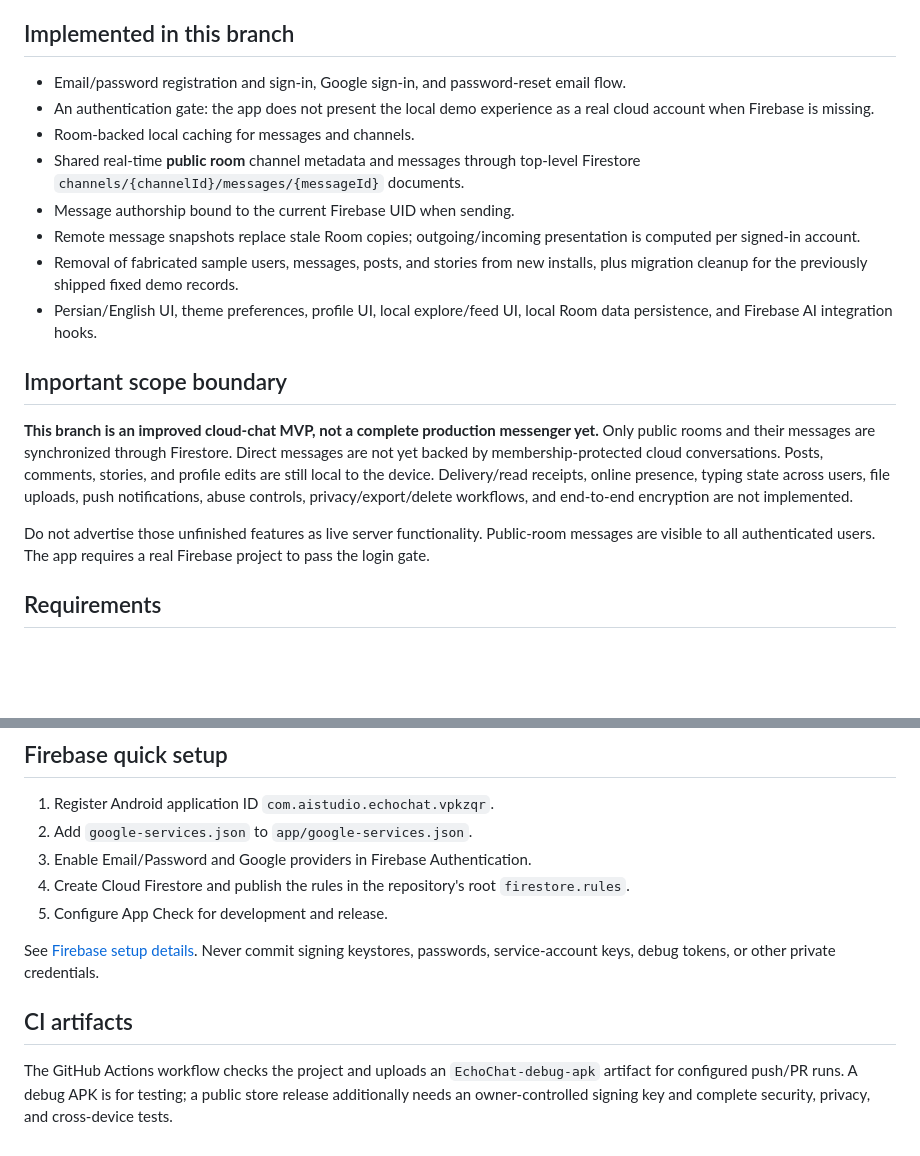
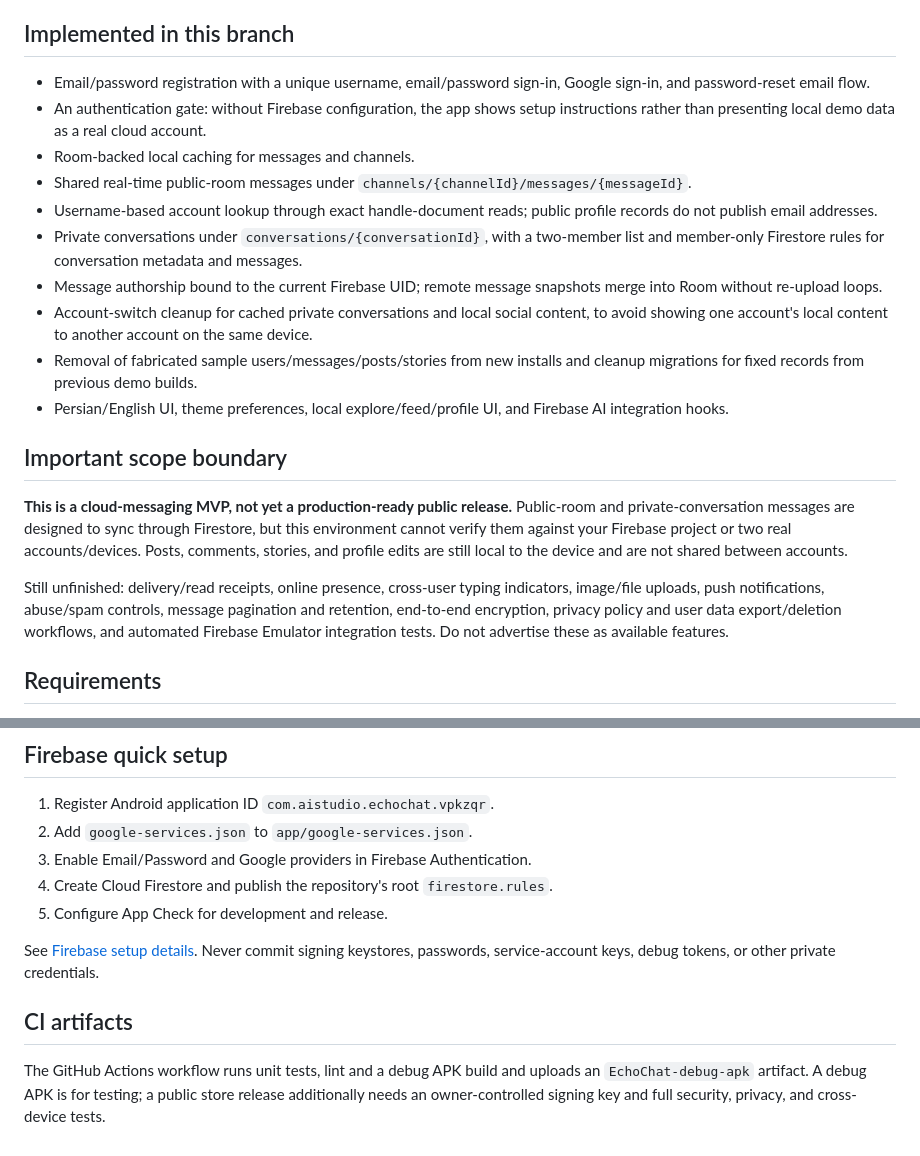
Before and after one commit to Its-Amir-AMD/Echo-Chat-2, a Markdown page: echochat-fixed-source/README.md, 2 parts joined by grey strips. Drawn GitHub-style; blank space fills up the shorter version.

Commit message:
Update implementation scope for username-based private conversations

```diff
--- a/echochat-fixed-source/README.md
+++ b/echochat-fixed-source/README.md
@@ -4,20 +4,22 @@ EchoChat is a native Android app built with Kotlin, Jetpack Compose, Material 3,
 
 ## Implemented in this branch
 
-- Email/password registration and sign-in, Google sign-in, and password-reset email flow.
-- An authentication gate: the app does not present the local demo experience as a real cloud account when Firebase is missing.
+- Email/password registration with a unique username, email/password sign-in, Google sign-in, and password-reset email flow.
+- An authentication gate: without Firebase configuration, the app shows setup instructions rather than presenting local demo data as a real cloud account.
 - Room-backed local caching for messages and channels.
-- Shared real-time **public room** channel metadata and messages through top-level Firestore `channels/{channelId}/messages/{messageId}` documents.
-- Message authorship bound to the current Firebase UID when sending.
-- Remote message snapshots replace stale Room copies; outgoing/incoming presentation is computed per signed-in account.
-- Removal of fabricated sample users, messages, posts, and stories from new installs, plus migration cleanup for the previously shipped fixed demo records.
-- Persian/English UI, theme preferences, profile UI, local explore/feed UI, local Room data persistence, and Firebase AI integration hooks.
+- Shared real-time public-room messages under `channels/{channelId}/messages/{messageId}`.
+- Username-based account lookup through exact handle-document reads; public profile records do not publish email addresses.
+- Private conversations under `conversations/{conversationId}`, with a two-member list and member-only Firestore rules for conversation metadata and messages.
+- Message authorship bound to the current Firebase UID; remote message snapshots merge into Room without re-upload loops.
+- Account-switch cleanup for cached private conversations and local social content, to avoid showing one account's local content to another account on the same device.
+- Removal of fabricated sample users/messages/posts/stories from new installs and cleanup migrations for fixed records from previous demo builds.
+- Persian/English UI, theme preferences, local explore/feed/profile UI, and Firebase AI integration hooks.
 
 ## Important scope boundary
 
-**This branch is an improved cloud-chat MVP, not a complete production messenger yet.** Only public rooms and their messages are synchronized through Firestore. Direct messages are not yet backed by membership-protected cloud conversations. Posts, comments, stories, and profile edits are still local to the device. Delivery/read receipts, online presence, typing state across users, file uploads, push notifications, abuse controls, privacy/export/delete workflows, and end-to-end encryption are not implemented.
+**This is a cloud-messaging MVP, not yet a production-ready public release.** Public-room and private-conversation messages are designed to sync through Firestore, but this environment cannot verify them against your Firebase project or two real accounts/devices. Posts, comments, stories, and profile edits are still local to the device and are not shared between accounts.
 
-Do not advertise those unfinished features as live server functionality. Public-room messages are visible to all authenticated users. The app requires a real Firebase project to pass the login gate.
+Still unfinished: delivery/read receipts, online presence, cross-user typing indicators, image/file uploads, push notifications, abuse/spam controls, message pagination and retention, end-to-end encryption, privacy policy and user data export/deletion workflows, and automated Firebase Emulator integration tests. Do not advertise these as available features.
 
 ## Requirements
 
@@ -49,11 +51,11 @@ On macOS/Linux, run the same tasks through `./gradlew`.
 1. Register Android application ID `com.aistudio.echochat.vpkzqr`.
 2. Add `google-services.json` to `app/google-services.json`.
 3. Enable Email/Password and Google providers in Firebase Authentication.
-4. Create Cloud Firestore and publish the rules in the repository's root `firestore.rules`.
+4. Create Cloud Firestore and publish the repository's root `firestore.rules`.
 5. Configure App Check for development and release.
 
 See [Firebase setup details](app/FIREBASE_SETUP.md). Never commit signing keystores, passwords, service-account keys, debug tokens, or other private credentials.
 
 ## CI artifacts
 
-The GitHub Actions workflow checks the project and uploads an `EchoChat-debug-apk` artifact for configured push/PR runs. A debug APK is for testing; a public store release additionally needs an owner-controlled signing key and complete security, privacy, and cross-device tests.
+The GitHub Actions workflow runs unit tests, lint and a debug APK build and uploads an `EchoChat-debug-apk` artifact. A debug APK is for testing; a public store release additionally needs an owner-controlled signing key and full security, privacy, and cross-device tests.
```
